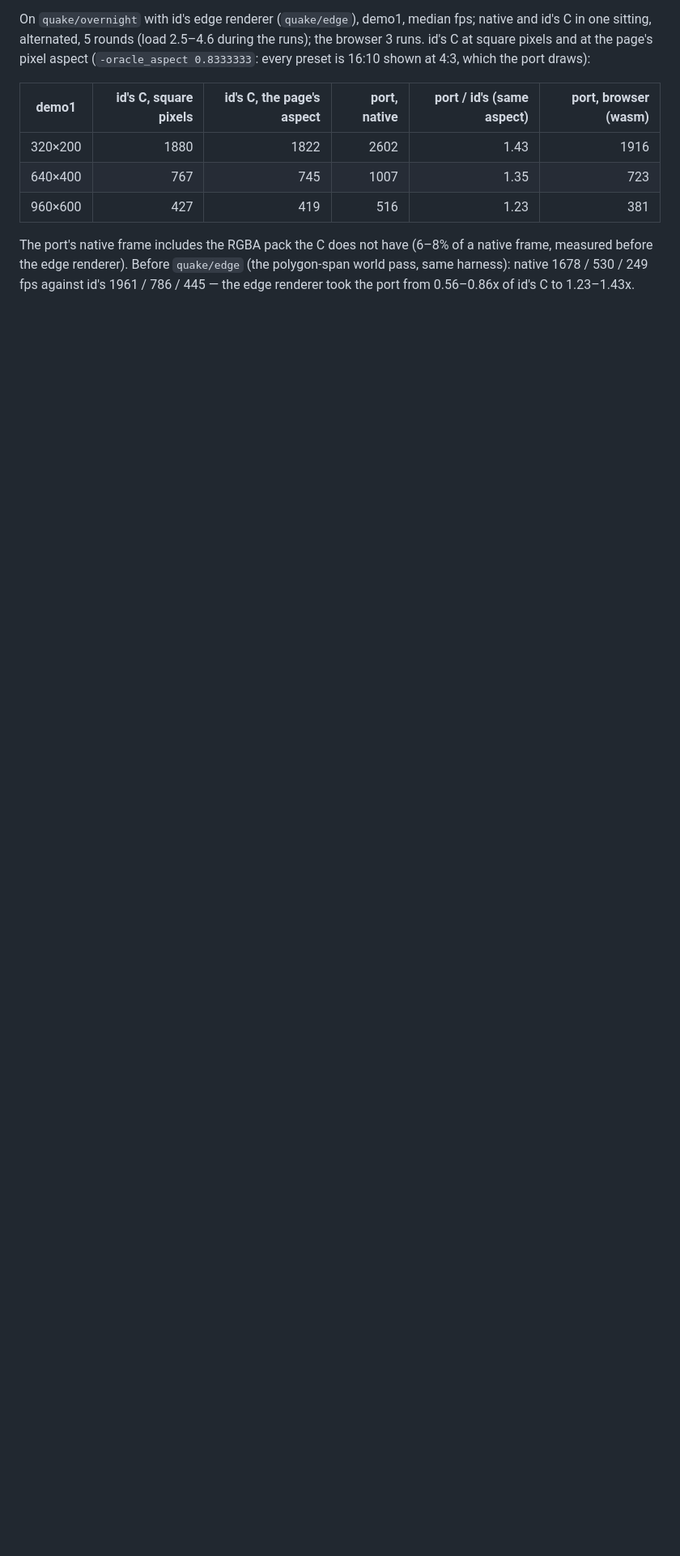
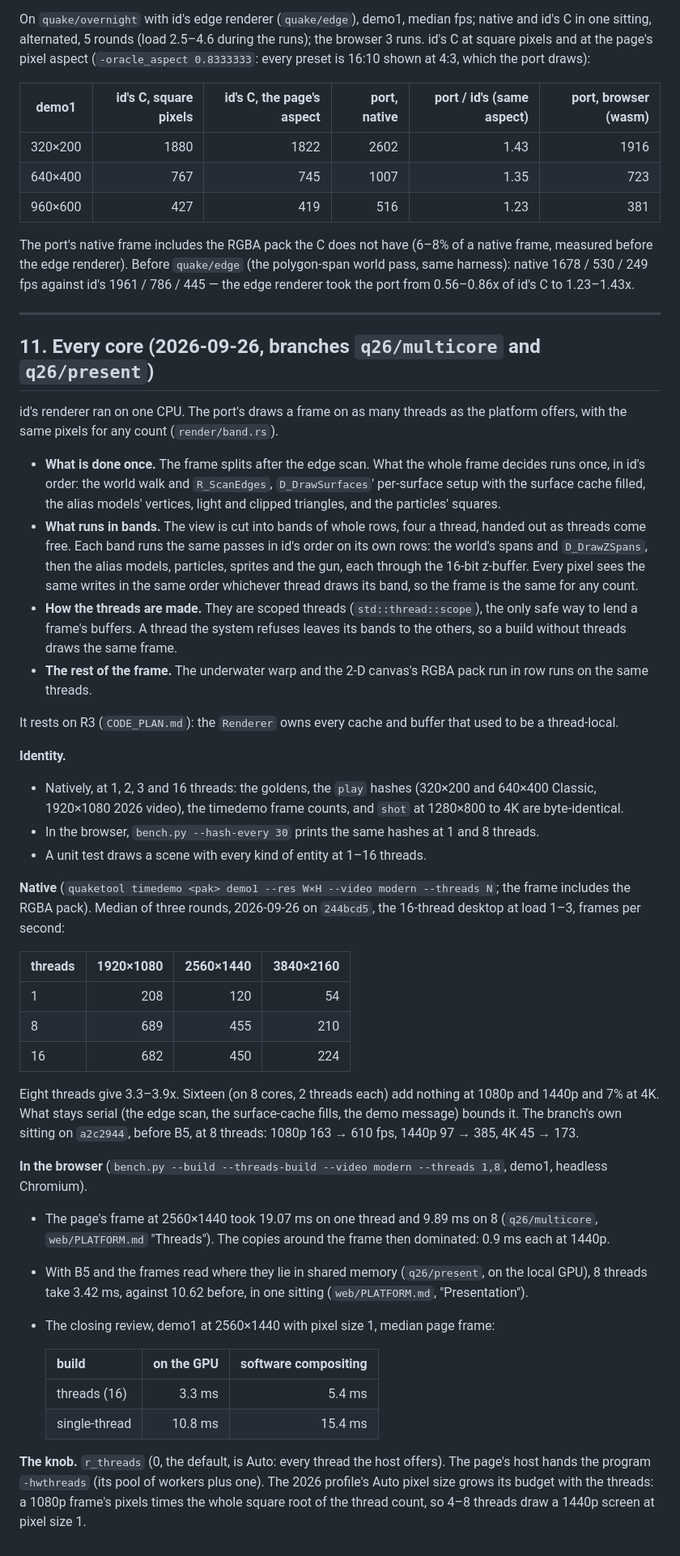
Before and after one commit to terrapapagalli1516/quake-srp, a Markdown page: PERF_PLAN.md, the part around one of its changes. Shown at 81% size. Rendered like a GitHub page; blank space fills up the shorter version.

```diff
--- a/PERF_PLAN.md
+++ b/PERF_PLAN.md
@@ -1163,3 +1191,72 @@ The port's native frame includes the RGBA pack the C does not have (6–8% of a
 measured before the edge renderer). Before `quake/edge` (the polygon-span world pass, same
 harness): native 1678 / 530 / 249 fps against id's 1961 / 786 / 445 — the edge renderer took the
 port from 0.56–0.86x of id's C to 1.23–1.43x.
+
+---
+
+## 11. Every core (2026-09-26, branches `q26/multicore` and `q26/present`)
+
+id's renderer ran on one CPU. The port's draws a frame on as many threads as the platform
+offers, with the same pixels for any count (`render/band.rs`).
+
+- **What is done once.** The frame splits after the edge scan. What the whole frame
+  decides runs once, in id's order: the world walk and `R_ScanEdges`,
+  `D_DrawSurfaces`' per-surface setup with the surface cache filled, the alias models'
+  vertices, light and clipped triangles, and the particles' squares.
+- **What runs in bands.** The view is cut into bands of whole rows, four a thread,
+  handed out as threads come free. Each band runs the same passes in id's order on its
+  own rows: the world's spans and `D_DrawZSpans`, then the alias models, particles,
+  sprites and the gun, each through the 16-bit z-buffer. Every pixel sees the same writes
+  in the same order whichever thread draws its band, so the frame is the same for any
+  count.
+- **How the threads are made.** They are scoped threads (`std::thread::scope`), the only
+  safe way to lend a frame's buffers. A thread the system refuses leaves its bands to the
+  others, so a build without threads draws the same frame.
+- **The rest of the frame.** The underwater warp and the 2-D canvas's RGBA pack run in
+  row runs on the same threads.
+
+It rests on R3 (`CODE_PLAN.md`): the `Renderer` owns every cache and buffer that used
+to be a thread-local.
+
+**Identity.**
+- Natively, at 1, 2, 3 and 16 threads: the goldens, the `play` hashes (320×200 and
+  640×400 Classic, 1920×1080 2026 video), the timedemo frame counts, and `shot` at
+  1280×800 to 4K are byte-identical.
+- In the browser, `bench.py --hash-every 30` prints the same hashes at 1 and 8 threads.
+- A unit test draws a scene with every kind of entity at 1–16 threads.
+
+**Native** (`quaketool timedemo <pak> demo1 --res W×H --video modern --threads N`; the
+frame includes the RGBA pack). Median of three rounds, 2026-09-26 on `244bcd5`, the
+16-thread desktop at load 1–3, frames per second:
+
+| threads | 1920×1080 | 2560×1440 | 3840×2160 |
+|---|---:|---:|---:|
+| 1 | 208 | 120 | 54 |
+| 8 | 689 | 455 | 210 |
+| 16 | 682 | 450 | 224 |
+
+Eight threads give 3.3–3.9x. Sixteen (on 8 cores, 2 threads each) add nothing at 1080p and
+1440p and 7% at 4K. What stays serial (the edge scan, the surface-cache fills, the demo
+message) bounds it. The branch's own sitting on `a2c2944`, before B5, at 8 threads:
+1080p 163 → 610 fps, 1440p 97 → 385, 4K 45 → 173.
+
+**In the browser** (`bench.py --build --threads-build --video modern --threads 1,8`,
+demo1, headless Chromium).
+- The page's frame at 2560×1440 took 19.07 ms on one thread and 9.89 ms on 8
+  (`q26/multicore`, `web/PLATFORM.md` "Threads"). The copies around the frame then
+  dominated: 0.9 ms each at 1440p.
+- With B5 and the frames read where they lie in shared memory (`q26/present`, on the
+  local GPU), 8 threads take 3.42 ms, against 10.62 before, in one sitting
+  (`web/PLATFORM.md`, "Presentation").
+- The closing review, demo1 at 2560×1440 with pixel size 1, median page frame:
+
+  | build | on the GPU | software compositing |
+  |---|---:|---:|
+  | threads (16) | 3.3 ms | 5.4 ms |
+  | single-thread | 10.8 ms | 15.4 ms |
+
+**The knob.** `r_threads` (0, the default, is Auto: every thread the host offers). The
+page's host hands the program `-hwthreads` (its pool of workers plus one). The 2026
+profile's Auto pixel size grows its budget with the threads: a 1080p frame's pixels
+times the whole square root of the thread count, so 4–8 threads draw a 1440p screen at
+pixel size 1.
```
Also changed, not shown: other parts of PERF_PLAN.md (+35 -7 lines).
